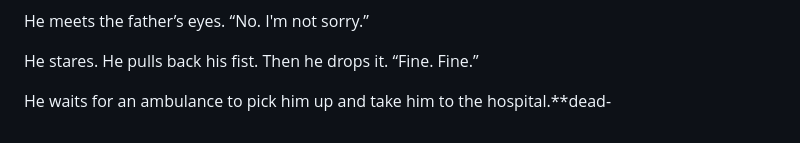
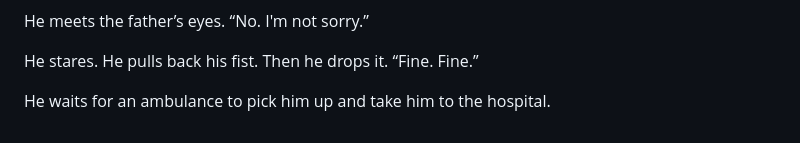
Before and after one commit to Junypr/junypr-berries, a Markdown page: posts/dead-fish-eyes.md, the part around the change. Rendered like a GitHub page.

```diff
--- a/posts/dead-fish-eyes.md
+++ b/posts/dead-fish-eyes.md
@@ -455,4 +455,4 @@ He meets the father’s eyes. “No. I'm not sorry.”
 
 He stares. He pulls back his fist. Then he drops it. “Fine. Fine.”
 
-He waits for an ambulance to pick him up and take him to the hospital.**dead-
+He waits for an ambulance to pick him up and take him to the hospital.
```
